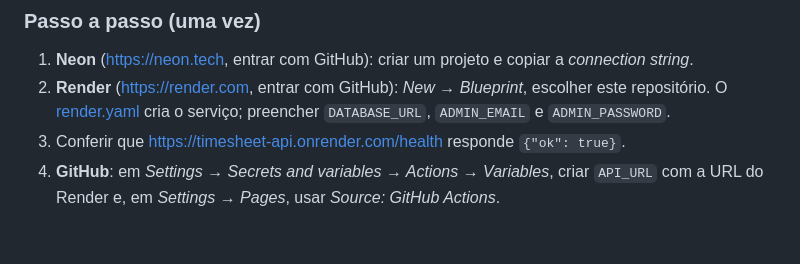
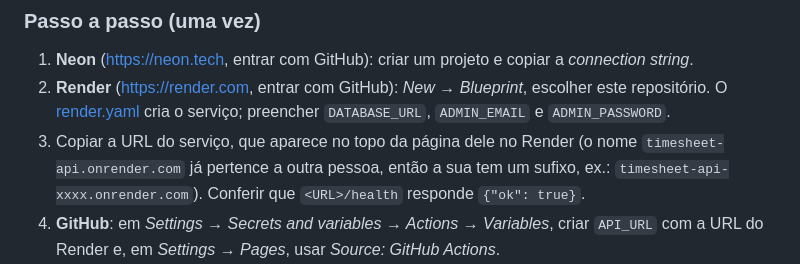
Before and after one commit to oCarlosHenriqueB/timesheet, a Markdown page: README.md, the part around the change. Drawn GitHub-style; blank space fills up the shorter version.

Commit message:
README: a URL do Render tem sufixo; não usar timesheet-api.onrender.com
Co-Authored-By: Claude Opus 5.5 <noreply@anthropic.com>

```diff
--- a/README.md
+++ b/README.md
@@ -129,7 +129,7 @@ a API usa tokens aleatórios guardados no banco.
 1. **Neon** (<https://neon.tech>, entrar com GitHub): criar um projeto e copiar a *connection string*.
 2. **Render** (<https://render.com>, entrar com GitHub): *New → Blueprint*, escolher este repositório.
    O [render.yaml](render.yaml) cria o serviço; preencher `DATABASE_URL`, `ADMIN_EMAIL` e `ADMIN_PASSWORD`.
-3. Conferir que <https://timesheet-api.onrender.com/health> responde `{"ok": true}`.
+3. Copiar a URL do serviço, que aparece no topo da página dele no Render (o nome `timesheet-api.onrender.com` já pertence a outra pessoa, então a sua tem um sufixo, ex.: `timesheet-api-xxxx.onrender.com`). Conferir que `<URL>/health` responde `{"ok": true}`.
 4. **GitHub**: em *Settings → Secrets and variables → Actions → Variables*, criar `API_URL` com a URL do Render
    e, em *Settings → Pages*, usar *Source: GitHub Actions*.
 5. Rodar o workflow [Deploy front](.github/workflows/pages.yml) (*Actions → Run workflow*). Ele também roda
```
